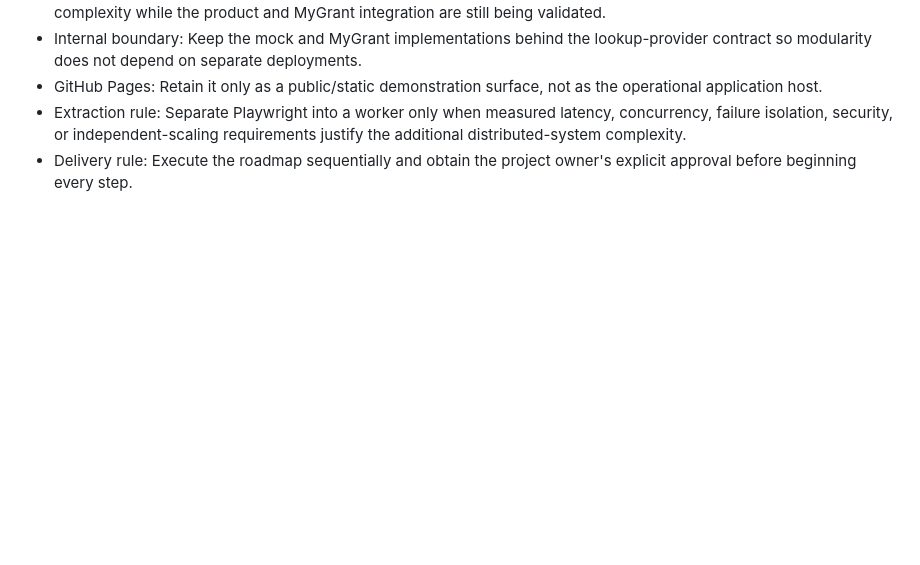
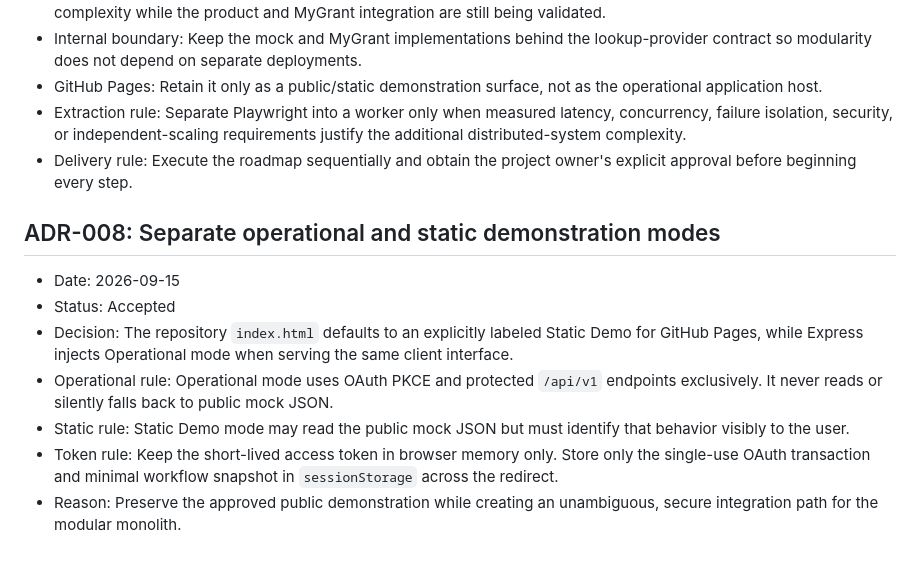
Before and after one commit to jonly03/randr, a Markdown page: project/architecture_decisions.md, the part around the change. GitHub-like rendering; blank space fills up the shorter version.

Commit message:
Record operational and static modes

```diff
--- a/project/architecture_decisions.md
+++ b/project/architecture_decisions.md
@@ -55,3 +55,13 @@
 - GitHub Pages: Retain it only as a public/static demonstration surface, not as the operational application host.
 - Extraction rule: Separate Playwright into a worker only when measured latency, concurrency, failure isolation, security, or independent-scaling requirements justify the additional distributed-system complexity.
 - Delivery rule: Execute the roadmap sequentially and obtain the project owner's explicit approval before beginning every step.
+
+## ADR-008: Separate operational and static demonstration modes
+
+- Date: 2026-09-15
+- Status: Accepted
+- Decision: The repository `index.html` defaults to an explicitly labeled Static Demo for GitHub Pages, while Express injects Operational mode when serving the same client interface.
+- Operational rule: Operational mode uses OAuth PKCE and protected `/api/v1` endpoints exclusively. It never reads or silently falls back to public mock JSON.
+- Static rule: Static Demo mode may read the public mock JSON but must identify that behavior visibly to the user.
+- Token rule: Keep the short-lived access token in browser memory only. Store only the single-use OAuth transaction and minimal workflow snapshot in `sessionStorage` across the redirect.
+- Reason: Preserve the approved public demonstration while creating an unambiguous, secure integration path for the modular monolith.
```
